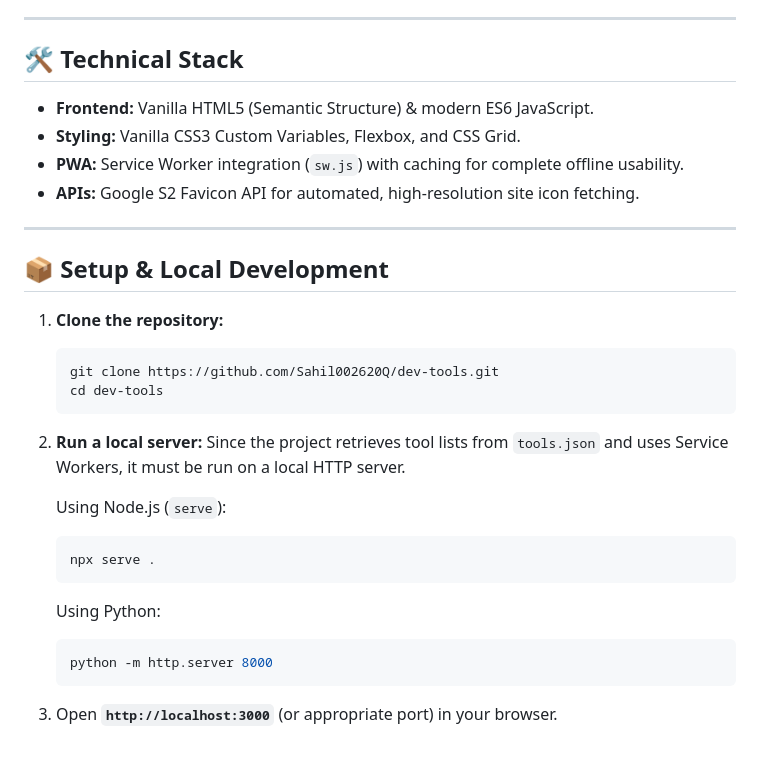
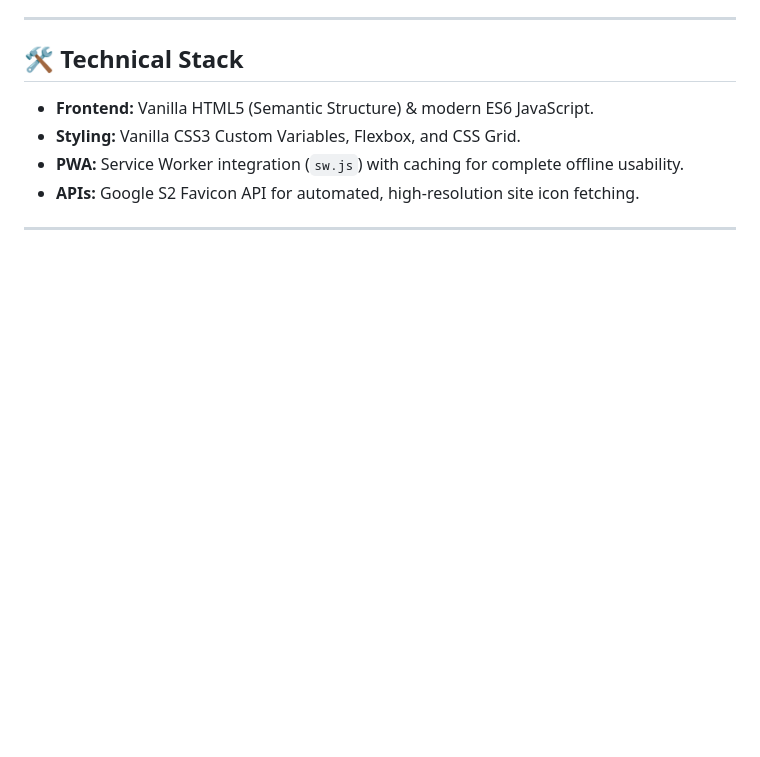
Before and after one commit to Sahil002620Q/dev-tools, a Markdown page: README.md, the part around the change. GitHub-like rendering; blank space fills up the shorter version.

````diff
--- a/README.md
+++ b/README.md
@@ -49,26 +49,3 @@ Access the live production build here: **[https://sahil002620q.github.io/dev-too
 * **APIs:** Google S2 Favicon API for automated, high-resolution site icon fetching.
 
 ---
-
-## 📦 Setup & Local Development
-
-1. **Clone the repository:**
-   ```bash
-   git clone https://github.com/Sahil002620Q/dev-tools.git
-   cd dev-tools
-   ```
-
-2. **Run a local server:**
-   Since the project retrieves tool lists from `tools.json` and uses Service Workers, it must be run on a local HTTP server.
-
-   Using Node.js (`serve`):
-   ```bash
-   npx serve .
-   ```
-
-   Using Python:
-   ```bash
-   python -m http.server 8000
-   ```
-
-3. Open **`http://localhost:3000`** (or appropriate port) in your browser.
````
